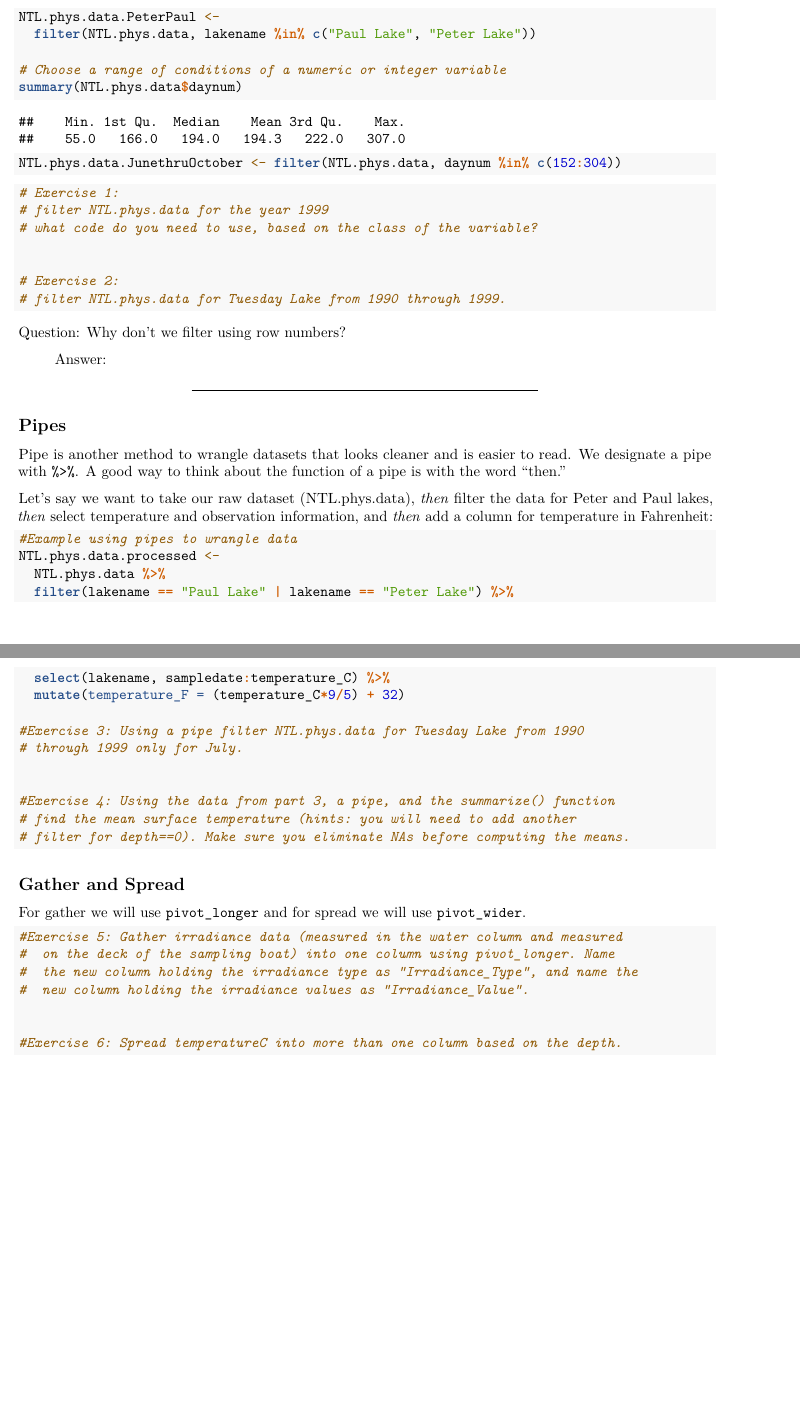
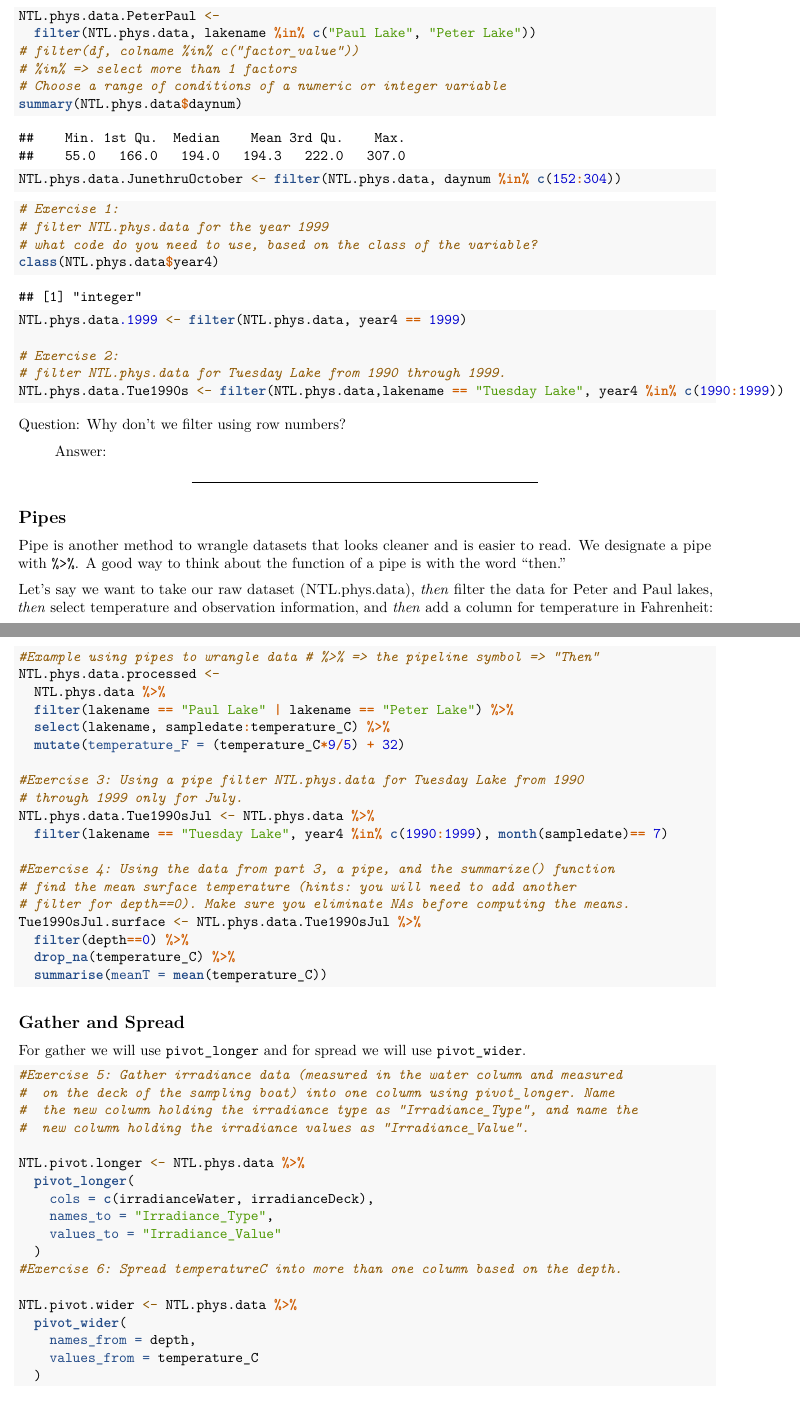
Before and after one commit to yangeline/EDA_Spring2024, an R Markdown document (Lessons/04Lab_DataWrangling.Rmd): two parts of pages 2 and 3 of 3, joined at a grey line, cut so that both start at the same text, the shorter picture padded with empty space. Rendered offline with R 4.5, knitr and Pandoc, then LaTeX, with nearby package versions.

Commit message:
lesson04

````diff
--- a/Lessons/04Lab_DataWrangling.Rmd
+++ b/Lessons/04Lab_DataWrangling.Rmd
@@ -63,7 +63,8 @@ NTL.phys.data.surface <- filter(NTL.phys.data, depth == 0)
 summary(NTL.phys.data$lakename)
 NTL.phys.data.PeterPaul <-
   filter(NTL.phys.data, lakename %in% c("Paul Lake", "Peter Lake"))
-
+# filter(df, colname %in% c("factor_value"))
+# %in% => select more than 1 factors
 # Choose a range of conditions of a numeric or integer variable
 summary(NTL.phys.data$daynum)
 NTL.phys.data.JunethruOctober <- filter(NTL.phys.data, daynum %in% c(152:304))
@@ -73,11 +74,12 @@ NTL.phys.data.JunethruOctober <- filter(NTL.phys.data, daynum %in% c(152:304))
 # Exercise 1:
 # filter NTL.phys.data for the year 1999
 # what code do you need to use, based on the class of the variable?
-
+class(NTL.phys.data$year4)
+NTL.phys.data.1999 <- filter(NTL.phys.data, year4 == 1999)
 
 # Exercise 2:
 # filter NTL.phys.data for Tuesday Lake from 1990 through 1999.
-
+NTL.phys.data.Tue1990s <- filter(NTL.phys.data,lakename == "Tuesday Lake", year4 %in% c(1990:1999))
 
 ```
 Question: Why don't we filter using row numbers?
@@ -93,7 +95,7 @@ Pipe is another method to wrangle datasets that looks cleaner and is easier to r
 Let's say we want to take our raw dataset (NTL.phys.data), *then* filter the data for Peter and Paul lakes, *then* select temperature and observation information, and *then* add a column for temperature in Fahrenheit:
 
 ```{r Exercise 3 & 4}
-#Example using pipes to wrangle data
+#Example using pipes to wrangle data # %>% => the pipeline symbol => "Then"
 NTL.phys.data.processed <-
   NTL.phys.data %>%
   filter(lakename == "Paul Lake" | lakename == "Peter Lake") %>%
@@ -102,11 +104,16 @@ NTL.phys.data.processed <-
 
 #Exercise 3: Using a pipe filter NTL.phys.data for Tuesday Lake from 1990
 # through 1999 only for July.
-
+NTL.phys.data.Tue1990sJul <- NTL.phys.data %>%
+  filter(lakename == "Tuesday Lake", year4 %in% c(1990:1999), month(sampledate)== 7)
 
 #Exercise 4: Using the data from part 3, a pipe, and the summarize() function
 # find the mean surface temperature (hints: you will need to add another
 # filter for depth==0). Make sure you eliminate NAs before computing the means.
+Tue1990sJul.surface <- NTL.phys.data.Tue1990sJul %>%
+  filter(depth==0) %>%
+  drop_na(temperature_C) %>%
+  summarise(meanT = mean(temperature_C))
 
 
 ```
@@ -121,7 +128,17 @@ For gather we will use `pivot_longer` and for spread we will use `pivot_wider`.
 #  the new column holding the irradiance type as "Irradiance_Type", and name the
 #  new column holding the irradiance values as "Irradiance_Value".
 
-
+NTL.pivot.longer <- NTL.phys.data %>%
+  pivot_longer(
+    cols = c(irradianceWater, irradianceDeck),
+    names_to = "Irradiance_Type",
+    values_to = "Irradiance_Value"
+  )
 #Exercise 6: Spread temperatureC into more than one column based on the depth.
 
+NTL.pivot.wider <- NTL.phys.data %>%
+  pivot_wider(
+    names_from = depth,
+    values_from = temperature_C
+  )
 ```
````
